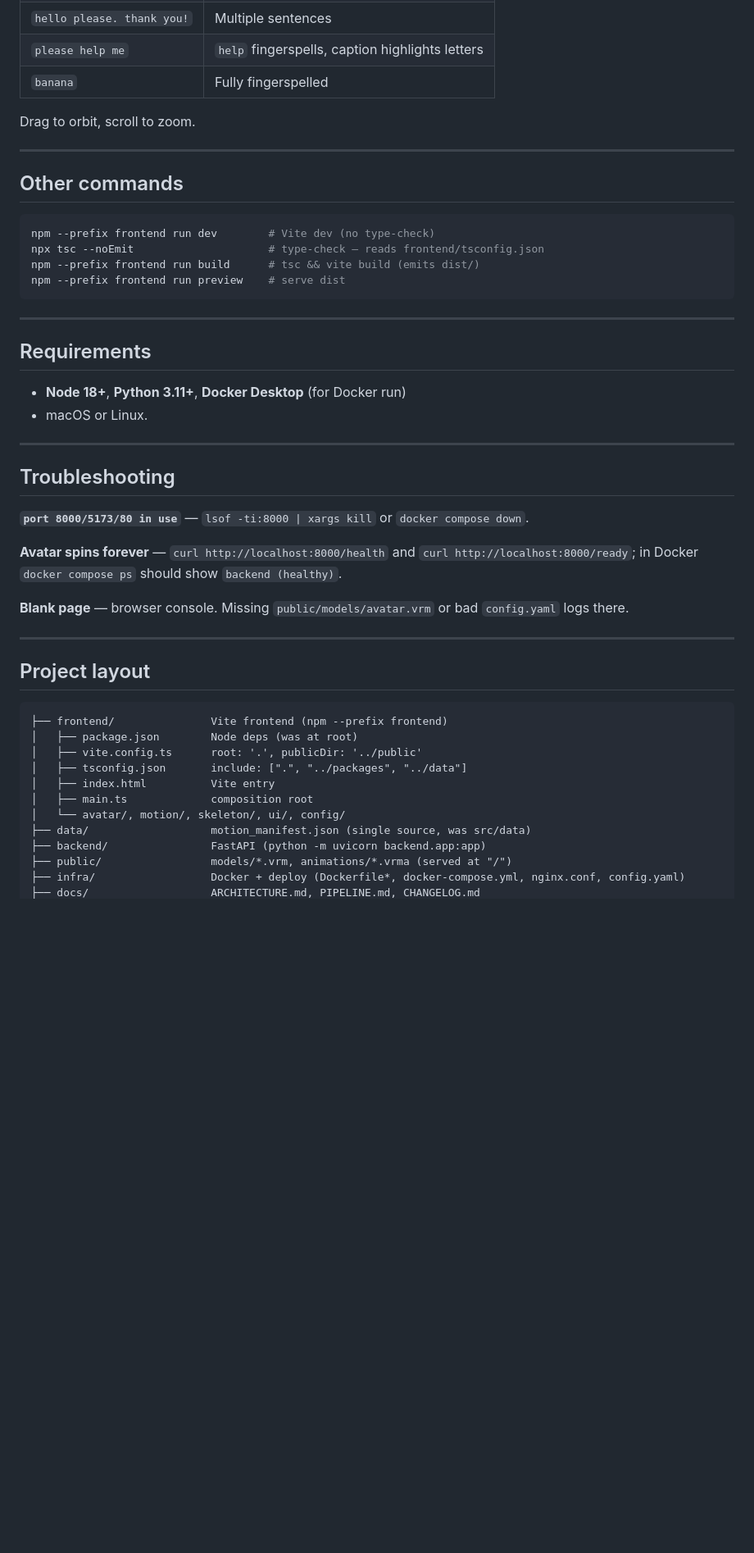
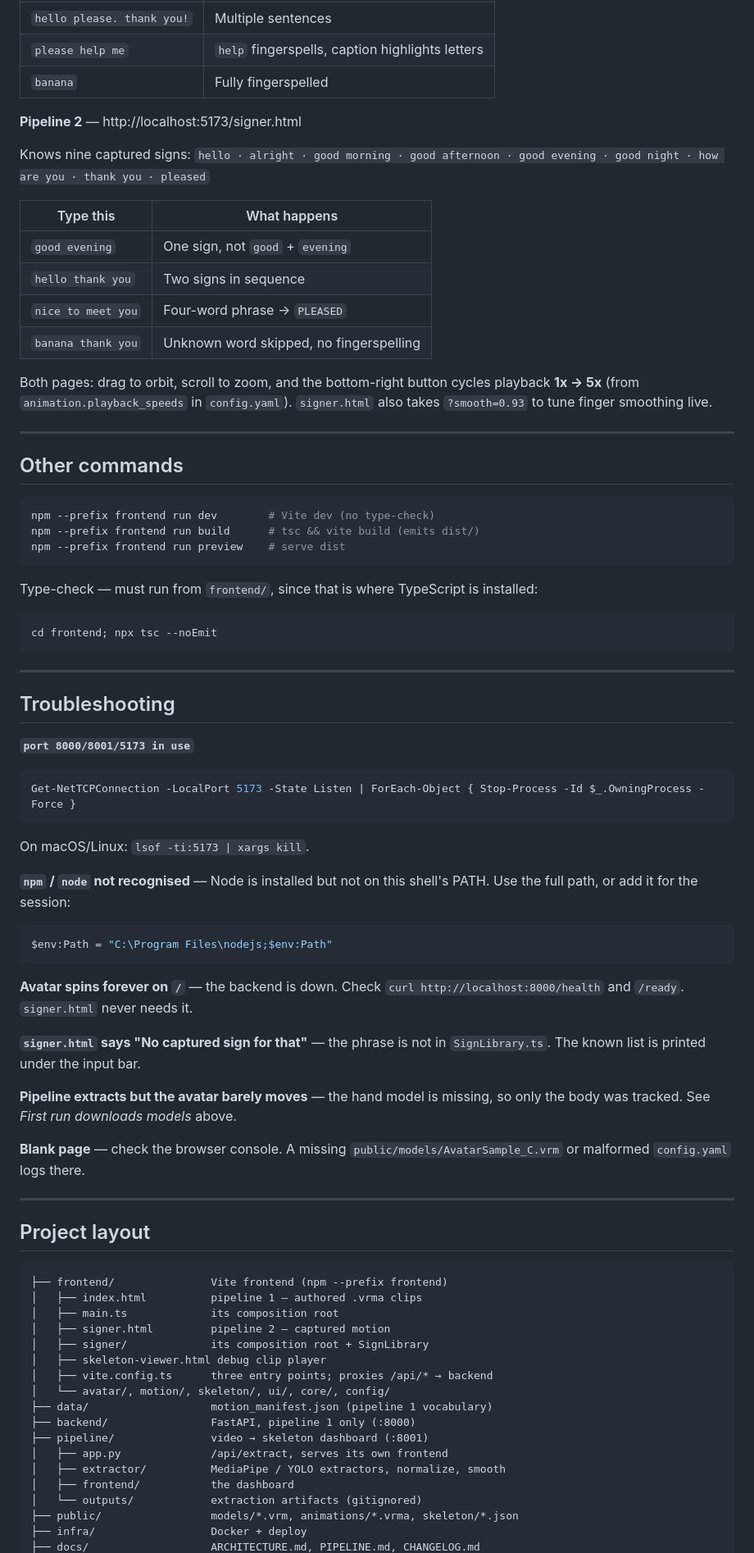
Before and after one commit to Adarsh6566/AvatarEngine-ISL, a Markdown page: README.md, the part around one of its changes. Shown at 82% size. Drawn GitHub-style; blank space fills up the shorter version.

````diff
--- a/README.md
+++ b/README.md
@@ -72,35 +147,60 @@ docker compose restart backend   # no rebuild needed
 | `please help me` | `help` fingerspells, caption highlights letters |
 | `banana` | Fully fingerspelled |
 
-Drag to orbit, scroll to zoom.
+**Pipeline 2** — http://localhost:5173/signer.html
+
+Knows nine captured signs: `hello · alright · good morning · good afternoon · good evening · good night · how are you · thank you · pleased`
+
+| Type this | What happens |
+|---|---|
+| `good evening` | One sign, not `good` + `evening` |
+| `hello thank you` | Two signs in sequence |
+| `nice to meet you` | Four-word phrase → `PLEASED` |
+| `banana thank you` | Unknown word skipped, no fingerspelling |
+
+Both pages: drag to orbit, scroll to zoom, and the bottom-right button cycles playback **1x → 5x** (from `animation.playback_speeds` in `config.yaml`). `signer.html` also takes `?smooth=0.93` to tune finger smoothing live.
 
 ---
 
 ## Other commands
 
-```bash
+```powershell
 npm --prefix frontend run dev        # Vite dev (no type-check)
-npx tsc --noEmit                     # type-check — reads frontend/tsconfig.json
 npm --prefix frontend run build      # tsc && vite build (emits dist/)
 npm --prefix frontend run preview    # serve dist
 ```
 
----
+Type-check — must run from `frontend/`, since that is where TypeScript is installed:
 
-## Requirements
-
-- **Node 18+**, **Python 3.11+**, **Docker Desktop** (for Docker run)
-- macOS or Linux.
+```powershell
+cd frontend; npx tsc --noEmit
+```
 
 ---
 
 ## Troubleshooting
 
-**`port 8000/5173/80 in use`** — `lsof -ti:8000 | xargs kill` or `docker compose down`.
+**`port 8000/8001/5173 in use`**
 
-**Avatar spins forever** — `curl http://localhost:8000/health` and `curl http://localhost:8000/ready`; in Docker `docker compose ps` should show `backend (healthy)`.
+```powershell
+Get-NetTCPConnection -LocalPort 5173 -State Listen | ForEach-Object { Stop-Process -Id $_.OwningProcess -Force }
+```
 
-**Blank page** — browser console. Missing `public/models/avatar.vrm` or bad `config.yaml` logs there.
+On macOS/Linux: `lsof -ti:5173 | xargs kill`.
+
+**`npm` / `node` not recognised** — Node is installed but not on this shell's PATH. Use the full path, or add it for the session:
+
+```powershell
+$env:Path = "C:\Program Files\nodejs;$env:Path"
+```
+
+**Avatar spins forever on `/`** — the backend is down. Check `curl http://localhost:8000/health` and `/ready`. `signer.html` never needs it.
+
+**`signer.html` says "No captured sign for that"** — the phrase is not in `SignLibrary.ts`. The known list is printed under the input bar.
+
+**Pipeline extracts but the avatar barely moves** — the hand model is missing, so only the body was tracked. See *First run downloads models* above.
+
+**Blank page** — check the browser console. A missing `public/models/AvatarSample_C.vrm` or malformed `config.yaml` logs there.
 
 ---
 
@@ -108,14 +208,20 @@ npm --prefix frontend run preview    # serve dist
 
 ```
 ├── frontend/               Vite frontend (npm --prefix frontend)
-│   ├── package.json        Node deps (was at root)
-│   ├── vite.config.ts      root: '.', publicDir: '../public'
-│   ├── tsconfig.json       include: [".", "../packages", "../data"]
-│   ├── index.html          Vite entry
-│   ├── main.ts             composition root
-│   └── avatar/, motion/, skeleton/, ui/, config/
-├── data/                   motion_manifest.json (single source, was src/data)
-├── backend/                FastAPI (python -m uvicorn backend.app:app)
-├── public/                 models/*.vrm, animations/*.vrma (served at "/")
-├── infra/                  Docker + deploy (Dockerfile*, docker-compose.yml, nginx.conf, config.yaml)
+│   ├── index.html          pipeline 1 — authored .vrma clips
+│   ├── main.ts             its composition root
+│   ├── signer.html         pipeline 2 — captured motion
+│   ├── signer/             its composition root + SignLibrary
+│   ├── skeleton-viewer.html debug clip player
+│   ├── vite.config.ts      three entry points; proxies /api/* → backend
+│   └── avatar/, motion/, skeleton/, ui/, core/, config/
+├── data/                   motion_manifest.json (pipeline 1 vocabulary)
+├── backend/                FastAPI, pipeline 1 only (:8000)
+├── pipeline/               video → skeleton dashboard (:8001)
+│   ├── app.py              /api/extract, serves its own frontend
+│   ├── extractor/          MediaPipe / YOLO extractors, normalize, smooth
+│   ├── frontend/           the dashboard
+│   └── outputs/            extraction artifacts (gitignored)
+├── public/                 models/*.vrm, animations/*.vrma, skeleton/*.json
+├── infra/                  Docker + deploy
 ├── docs/                   ARCHITECTURE.md, PIPELINE.md, CHANGELOG.md
````
Also changed, not shown: other parts of README.md (+110 -39 lines).
